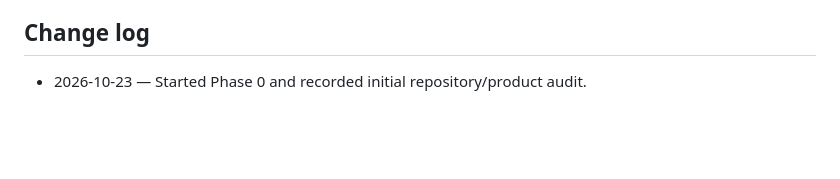
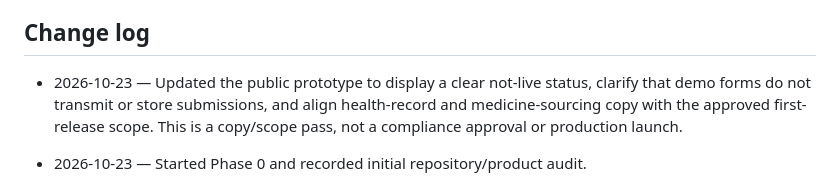
Before and after one commit to folayeleglobalresources-dot/clinicconsilium, a Markdown page: docs/implementation-tracker.md, the part around the change. Drawn GitHub-style; blank space fills up the shorter version.

Commit message:
Record prototype safety and scope copy update

```diff
--- a/docs/implementation-tracker.md
+++ b/docs/implementation-tracker.md
@@ -75,6 +75,8 @@
 
 ## Change log
 
+- 2026-10-23 — Updated the public prototype to display a clear not-live status, clarify that demo forms do not transmit or store submissions, and align health-record and medicine-sourcing copy with the approved first-release scope. This is a copy/scope pass, not a compliance approval or production launch.
+
 - 2026-10-23 — Started Phase 0 and recorded initial repository/product audit.
 - 2026-10-23 — Owner confirmed medicine sourcing is deferred from first release and initial operating role is healthcare access/coordination with qualified providers.
 - 2026-10-23 — Owner confirmed first-release scope is public health information, education, general enquiries and partner-interest forms only; initial partner priority is doctors and other qualified healthcare professionals. Enquiry recipient remains undecided.
```
